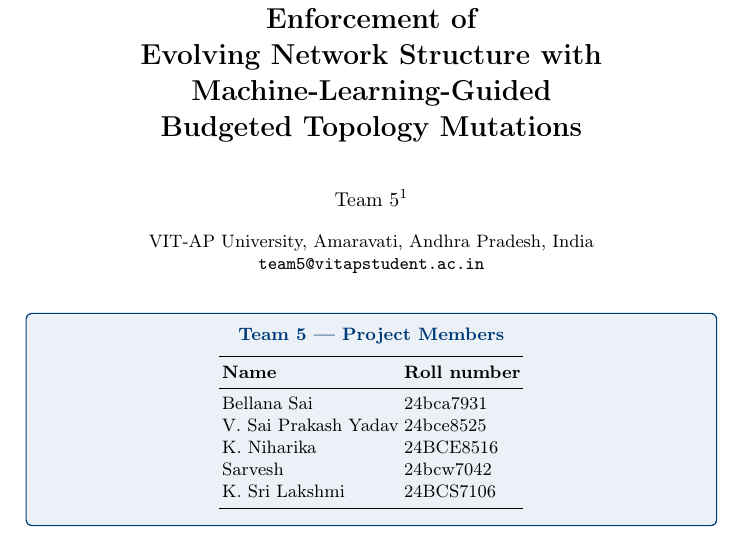
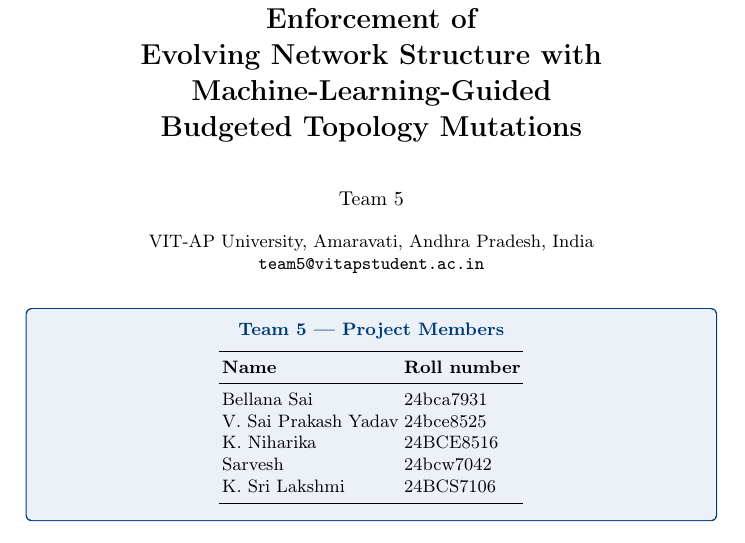
Before and after one commit to Sarvesh3434/P-LENS, a LaTeX thesis (paper/main.tex): part of page 1 of 20, cut so that both start at the same text. Compiled offline with pdfLaTeX.

Commit message:
Page 1: title + Team 5 only; move abstract to page 2; drop author superscript

```diff
--- a/paper/main.tex
+++ b/paper/main.tex
@@ -79,7 +79,7 @@
 
 \titlerunning{P-LENS: Plasticity-Pressure-Driven Topology Adaptation}
 
-\author{Team~5\inst{1}}
+\author{Team~5}
 
 \authorrunning{Team~5}
 
```
Also changed, not shown: paper/P-LENS-paper.pdf, paper/main.pdf, paper/main.tex (2 more changed lines).
